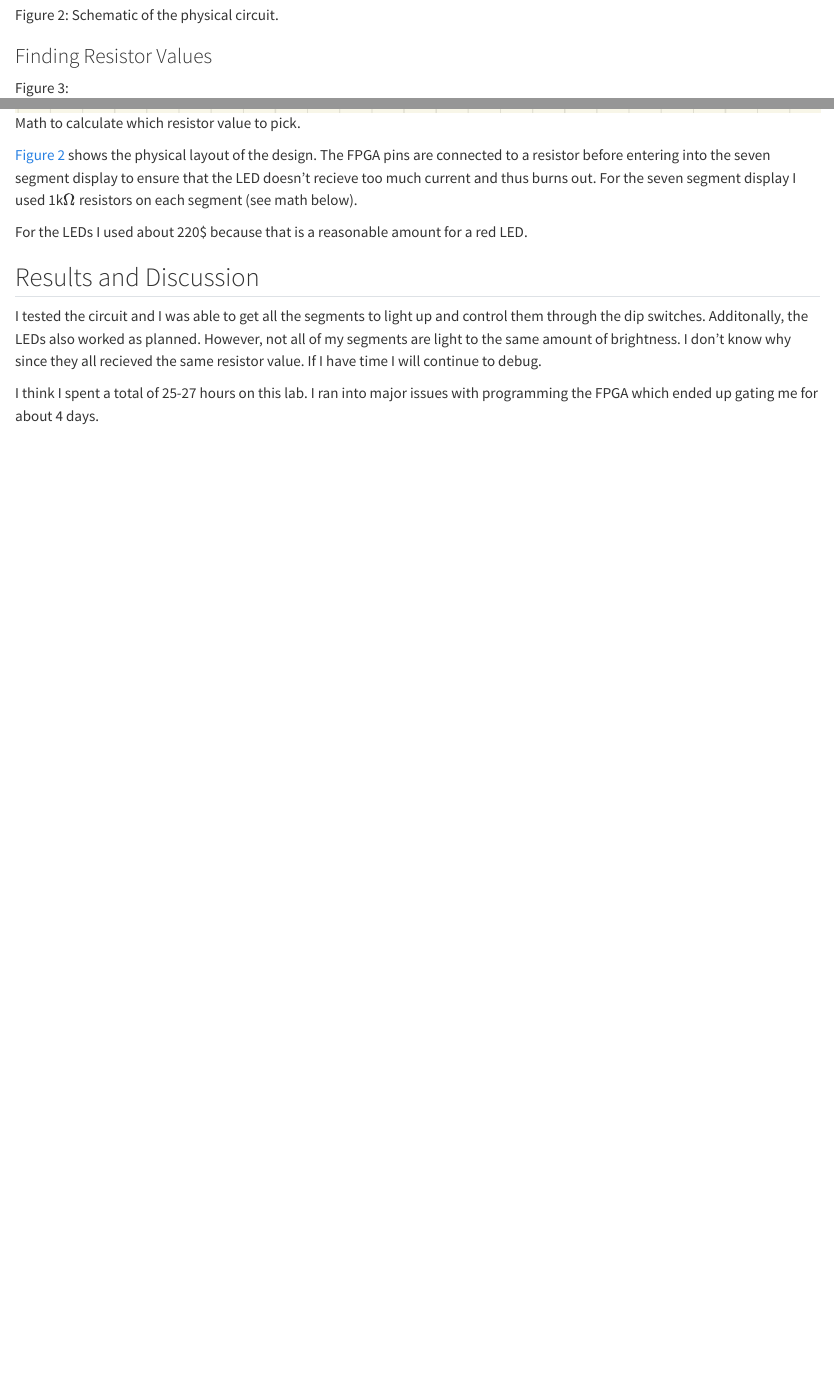
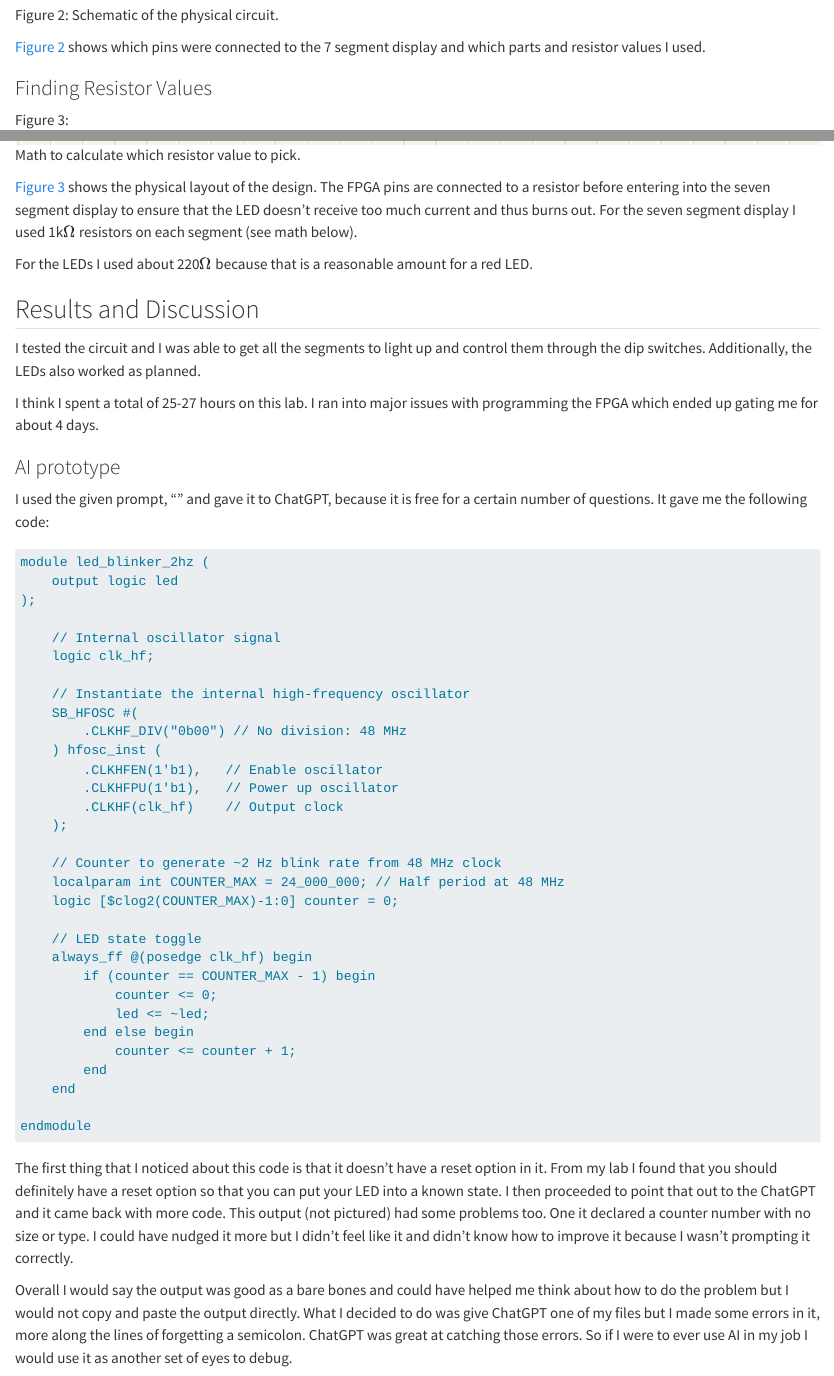
Before and after one commit to njobanputra/hmc-e155-portfolio, a Quarto document (labs/lab1/lab1.qmd): the page in a window 1100 px wide, from 1790 px down, and a second part further down, joined at a grey line. Rendered offline with R 4.5, knitr and Pandoc in place of Quarto, with nearby package versions.

Commit message:
AI prototype

````diff
--- a/labs/lab1/lab1.qmd
+++ b/labs/lab1/lab1.qmd
@@ -24,18 +24,59 @@ The top-level module `top` includes 4 submodules: the high-speed oscillator bloc
 Schematic of the physical circuit.
 :::
 
+@fig-schematic shows which pins were connected to the 7 segment display and which parts and resistor values I used.
+
 ### Finding Resistor Values
 ::: {#fig-math}
 ![](images/math.png)
 Math to calculate which resistor value to pick.
 :::
 
-@fig-schematic shows the physical layout of the design.
-The FPGA pins are connected to a resistor before entering into the seven segment display to ensure that the LED doesn't recieve too much current and thus burns out. For the seven segment display I used 1k$\Omega$ resistors on each segment (see math below).
+@fig-math shows the physical layout of the design.
+The FPGA pins are connected to a resistor before entering into the seven segment display to ensure that the LED doesn't receive too much current and thus burns out. For the seven segment display I used 1k$\Omega$ resistors on each segment (see math below).
 
-For the LEDs I used about 220\Omega$ because that is a reasonable amount for a red LED.
+For the LEDs I used about 220$\Omega$ because that is a reasonable amount for a red LED.
 
 ## Results and Discussion
-I tested the circuit and I was able to get all the segments to light up and control them through the dip switches. Additonally, the LEDs also worked as planned. However, not all of my segments are light to the same amount of brightness. I don't know why since they all recieved the same resistor value. If I have time I will continue to debug.
+I tested the circuit and I was able to get all the segments to light up and control them through the dip switches. Additionally, the LEDs also worked as planned.
 
 I think I spent a total of 25-27 hours on this lab. I ran into major issues with programming the FPGA which ended up gating me for about 4 days.
+
+### AI prototype
+I used the given prompt, "" and gave it to ChatGPT, because it is free for a certain number of questions. It gave me the following code:
+```default
+module led_blinker_2hz (
+    output logic led
+);
+
+    // Internal oscillator signal
+    logic clk_hf;
+
+    // Instantiate the internal high-frequency oscillator
+    SB_HFOSC #(
+        .CLKHF_DIV("0b00") // No division: 48 MHz
+    ) hfosc_inst (
+        .CLKHFEN(1'b1),   // Enable oscillator
+        .CLKHFPU(1'b1),   // Power up oscillator
+        .CLKHF(clk_hf)    // Output clock
+    );
+
+    // Counter to generate ~2 Hz blink rate from 48 MHz clock
+    localparam int COUNTER_MAX = 24_000_000; // Half period at 48 MHz
+    logic [$clog2(COUNTER_MAX)-1:0] counter = 0;
+
+    // LED state toggle
+    always_ff @(posedge clk_hf) begin
+        if (counter == COUNTER_MAX - 1) begin
+            counter <= 0;
+            led <= ~led;
+        end else begin
+            counter <= counter + 1;
+        end
+    end
+
+endmodule
+```
+The first thing that I noticed about this code is that it doesn't have a reset option in it. From my lab I found that you should definitely have a reset option so that you can put your LED into a known state. I then proceeded to point that out to the ChatGPT and it came back with more code. This output (not pictured) had some problems too. One it declared a counter number with no size or type. I could have nudged it more but I didn't feel like it and didn't know how to improve it because I wasn't prompting it correctly.
+
+Overall I would say the output was good as a bare bones and could have helped me think about how to do the problem but I would not copy and paste the output directly. What I decided to do was give ChatGPT one of my files but I made some errors in it, more along the lines of forgetting a semicolon. ChatGPT was great at catching those errors. So if I were to ever use AI in my job I would use it as another set of eyes to debug.
````
Also changed, not shown: labs/lab1/lab1.qmd (2 more changed lines).
